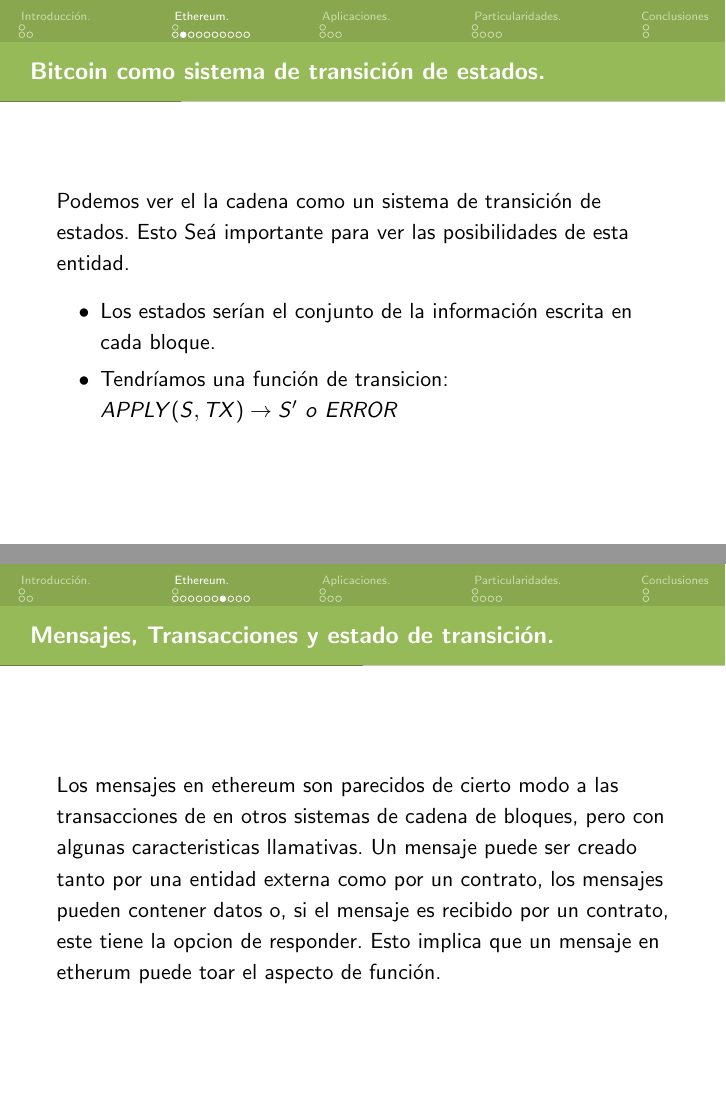
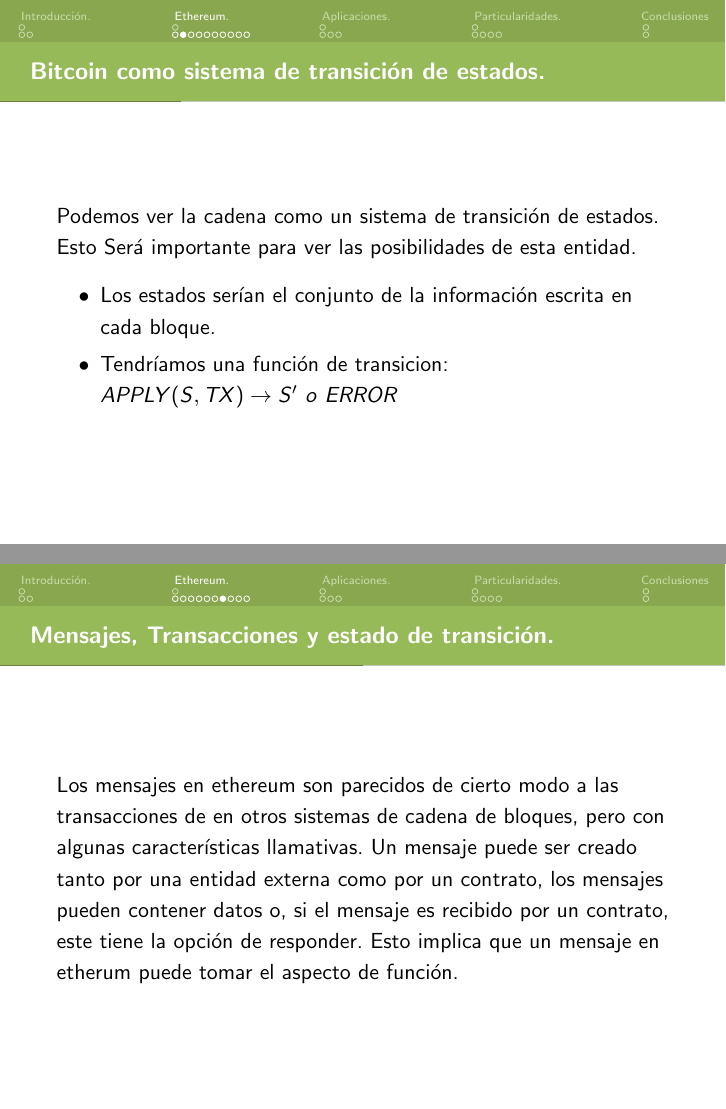
Before and after one commit to pedrobn23/Ether, LaTeX slides (presentacion.tex): pages 8 and 13 of 27, joined at a grey line. Compiled offline with pdfLaTeX.

Commit message:
Erratas avistadas por Sofía (thx)

```diff
--- a/presentacion.tex
+++ b/presentacion.tex
@@ -118,7 +118,7 @@
 \end{frame}
 
 \begin{frame}{ Bitcoin como sistema de transición de estados. }
-Podemos ver el la cadena como un sistema de transición de estados. Esto Seá importante para ver las posibilidades de esta entidad.
+Podemos ver la cadena como un sistema de transición de estados. Esto Será importante para ver las posibilidades de esta entidad.
 \begin{itemize}
 	\item Los estados serían el conjunto de la información escrita en cada bloque.
   	\item Tendríamos una  función de transicion: $ APPLY( S , TX ) \to S'\ o\ ERROR$
@@ -162,7 +162,7 @@ Con ethereum, cada vez que se usa un programa, una red de miles de computadores
 
 \begin{frame}{ Mensajes, Transacciones y estado de transición. }
 
-Los mensajes en ethereum son parecidos de cierto modo a las transacciones de en otros  sistemas de cadena de bloques, pero  con algunas caracteristicas llamativas. Un mensaje puede ser creado tanto por una entidad externa como por un contrato, los mensajes pueden contener datos o, si el mensaje es recibido por un contrato, este tiene la opcion de responder. Esto implica que un mensaje en etherum puede toar el aspecto de función.\\
+Los mensajes en ethereum son parecidos de cierto modo a las transacciones de en otros  sistemas de cadena de bloques, pero  con algunas características llamativas. Un mensaje puede ser creado tanto por una entidad externa como por un contrato, los mensajes pueden contener datos o, si el mensaje es recibido por un contrato, este tiene la opción de responder. Esto implica que un mensaje en etherum puede tomar el aspecto de función.\\
 \end{frame}
 
 
```
Also changed, not shown: memoria.pdf, presentacion.pdf.
